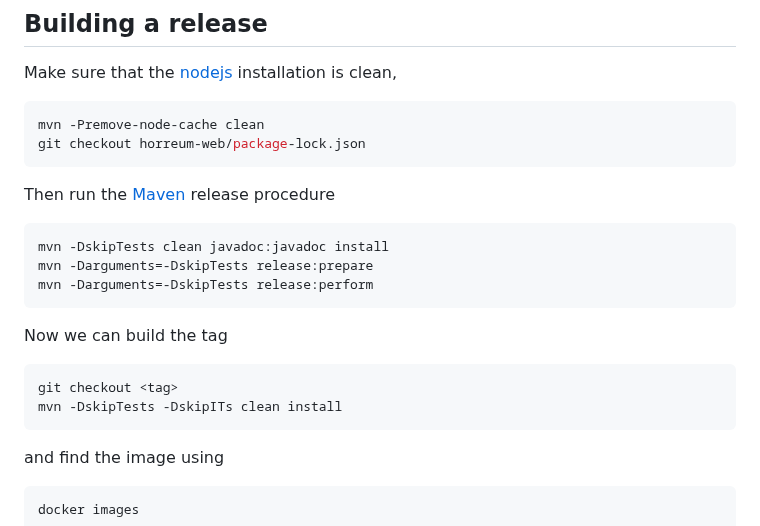
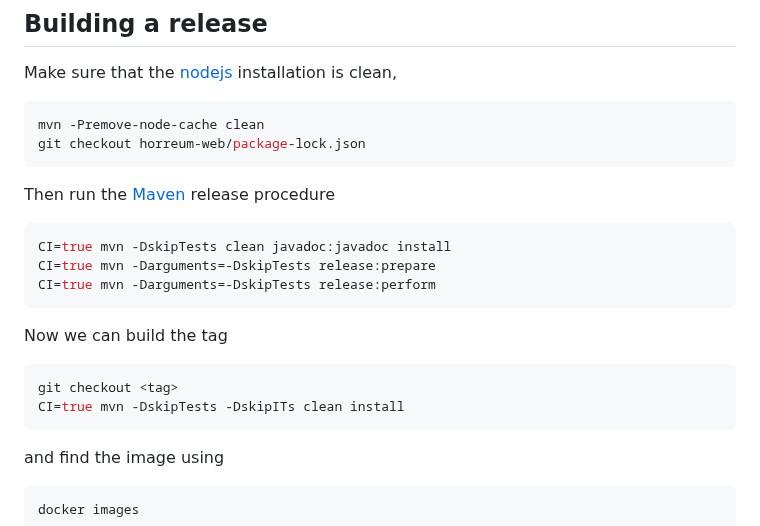
Before and after one commit to Hyperfoil/Horreum, a Markdown page: docs/RELEASE.md, the part around the change. GitHub-like rendering.

Commit message:
Update RELEASE.md - set CI to ture for release builds

````diff
--- a/docs/RELEASE.md
+++ b/docs/RELEASE.md
@@ -63,16 +63,16 @@ git checkout horreum-web/package-lock.json
 Then run the [Maven](https://maven.apache.org/) release procedure
 
 ```bash
-mvn -DskipTests clean javadoc:javadoc install
-mvn -Darguments=-DskipTests release:prepare
-mvn -Darguments=-DskipTests release:perform
+CI=true mvn -DskipTests clean javadoc:javadoc install
+CI=true mvn -Darguments=-DskipTests release:prepare
+CI=true mvn -Darguments=-DskipTests release:perform
 ```
 
 Now we can build the tag
 
 ```bash
 git checkout <tag>
-mvn -DskipTests -DskipITs clean install
+CI=true mvn -DskipTests -DskipITs clean install
 ```
 
 and find the image using
````
